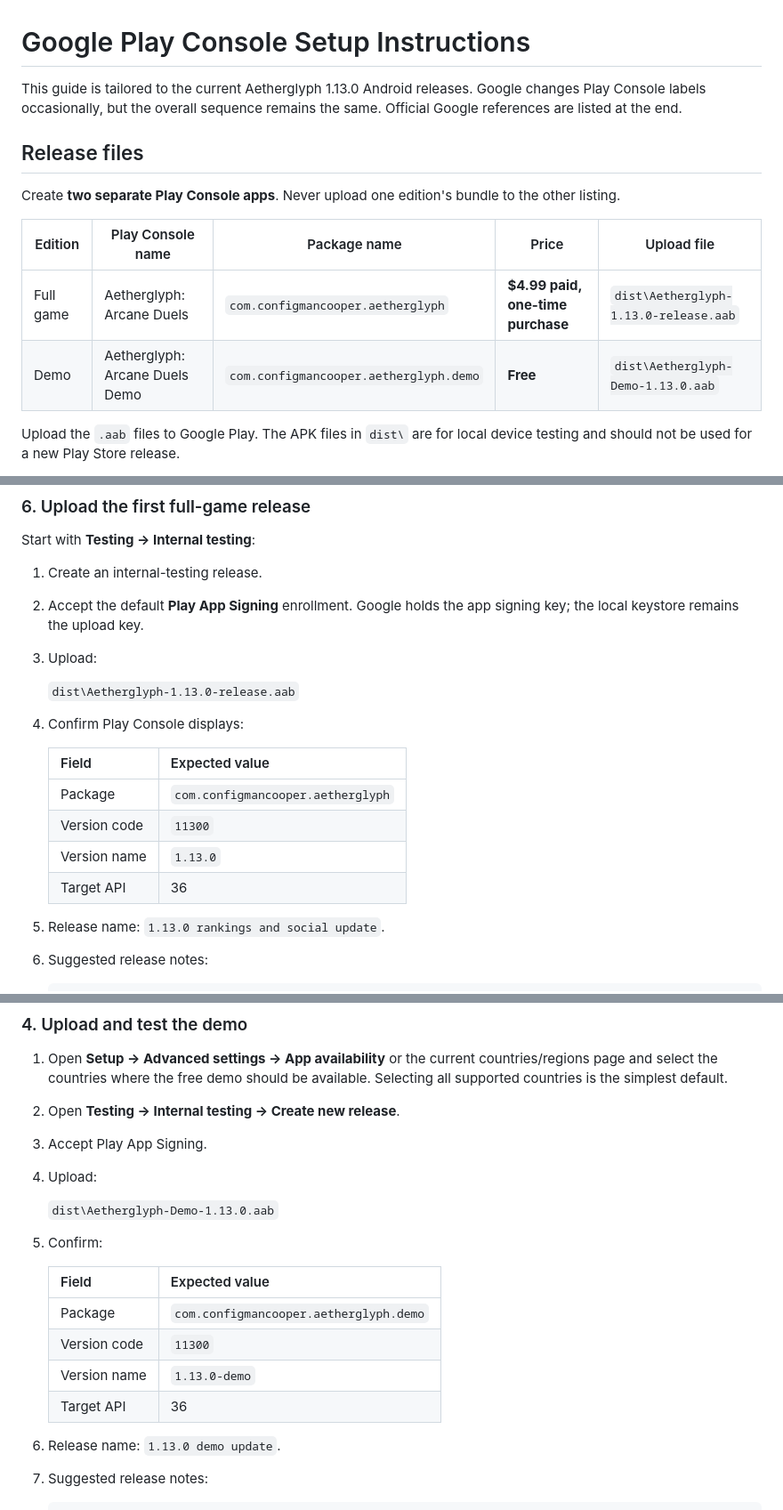
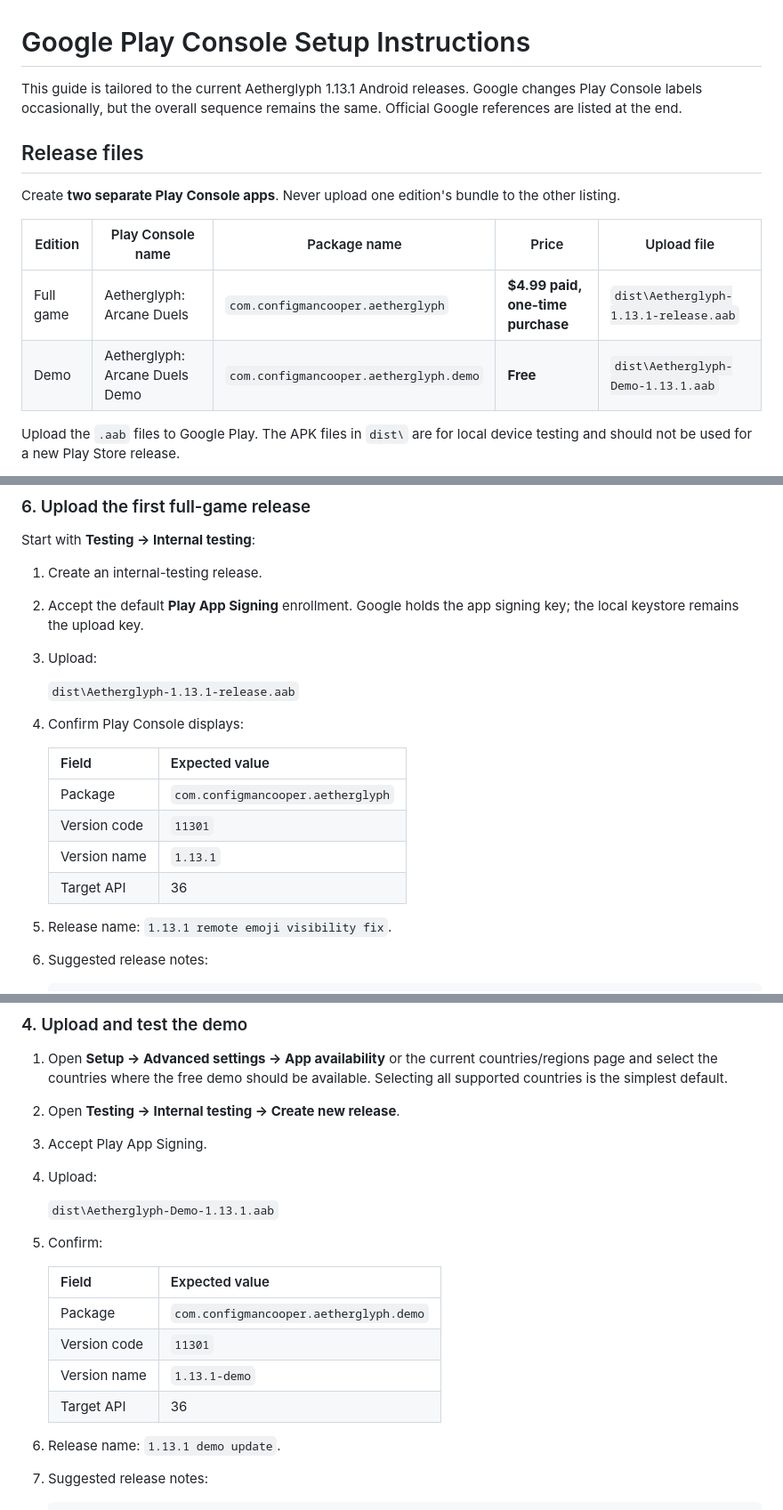
Before and after one commit to configmanCooper/AetherGlyph, a Markdown page: PLAY-STORE-SETUP-INSTRUCTIONS.md, 3 parts joined by grey strips. Shown at 89% size. Drawn GitHub-style.

Commit message:
Update 1.13.1 publishing guide
Co-authored-by: Copilot <223556219+Copilot@users.noreply.github.com>

````diff
--- a/PLAY-STORE-SETUP-INSTRUCTIONS.md
+++ b/PLAY-STORE-SETUP-INSTRUCTIONS.md
@@ -1,6 +1,6 @@
 # Google Play Console Setup Instructions
 
-This guide is tailored to the current Aetherglyph 1.13.0 Android releases.
+This guide is tailored to the current Aetherglyph 1.13.1 Android releases.
 Google changes Play Console labels occasionally, but the overall sequence remains
 the same. Official Google references are listed at the end.
 
@@ -11,8 +11,8 @@ the other listing.
 
 | Edition | Play Console name | Package name | Price | Upload file |
 | --- | --- | --- | --- | --- |
-| Full game | Aetherglyph: Arcane Duels | `com.configmancooper.aetherglyph` | **$4.99 paid, one-time purchase** | `dist\Aetherglyph-1.13.0-release.aab` |
-| Demo | Aetherglyph: Arcane Duels Demo | `com.configmancooper.aetherglyph.demo` | **Free** | `dist\Aetherglyph-Demo-1.13.0.aab` |
+| Full game | Aetherglyph: Arcane Duels | `com.configmancooper.aetherglyph` | **$4.99 paid, one-time purchase** | `dist\Aetherglyph-1.13.1-release.aab` |
+| Demo | Aetherglyph: Arcane Duels Demo | `com.configmancooper.aetherglyph.demo` | **Free** | `dist\Aetherglyph-Demo-1.13.1.aab` |
 
 Upload the `.aab` files to Google Play. The APK files in `dist\` are for local
 device testing and should not be used for a new Play Store release.
@@ -270,18 +270,18 @@ Start with **Testing → Internal testing**:
    signing key; the local keystore remains the upload key.
 3. Upload:
 
-   `dist\Aetherglyph-1.13.0-release.aab`
+   `dist\Aetherglyph-1.13.1-release.aab`
 
 4. Confirm Play Console displays:
 
    | Field | Expected value |
    | --- | --- |
    | Package | `com.configmancooper.aetherglyph` |
-   | Version code | `11300` |
-   | Version name | `1.13.0` |
+   | Version code | `11301` |
+   | Version name | `1.13.1` |
    | Target API | 36 |
 
-5. Release name: `1.13.0 rankings and social update`.
+5. Release name: `1.13.1 remote emoji visibility fix`.
 6. Suggested release notes:
 
    ```text
@@ -416,18 +416,18 @@ communicates through the installed Google Play Store service.
 3. Accept Play App Signing.
 4. Upload:
 
-   `dist\Aetherglyph-Demo-1.13.0.aab`
+   `dist\Aetherglyph-Demo-1.13.1.aab`
 
 5. Confirm:
 
    | Field | Expected value |
    | --- | --- |
    | Package | `com.configmancooper.aetherglyph.demo` |
-   | Version code | `11300` |
-   | Version name | `1.13.0-demo` |
+   | Version code | `11301` |
+   | Version name | `1.13.1-demo` |
    | Target API | 36 |
 
-6. Release name: `1.13.0 demo update`.
+6. Release name: `1.13.1 demo update`.
 7. Suggested release notes:
 
    ```text
````
Also changed, not shown: other parts of PLAY-STORE-SETUP-INSTRUCTIONS.md (+8 -8 lines).
